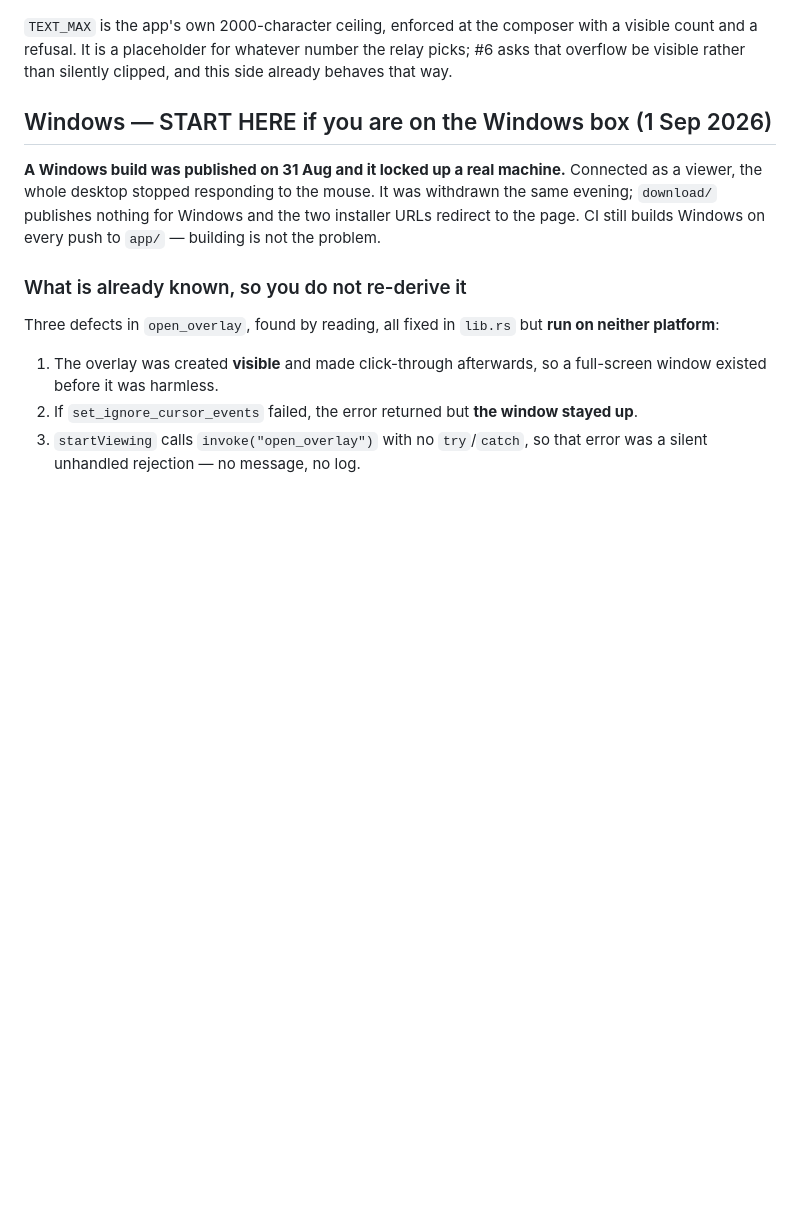
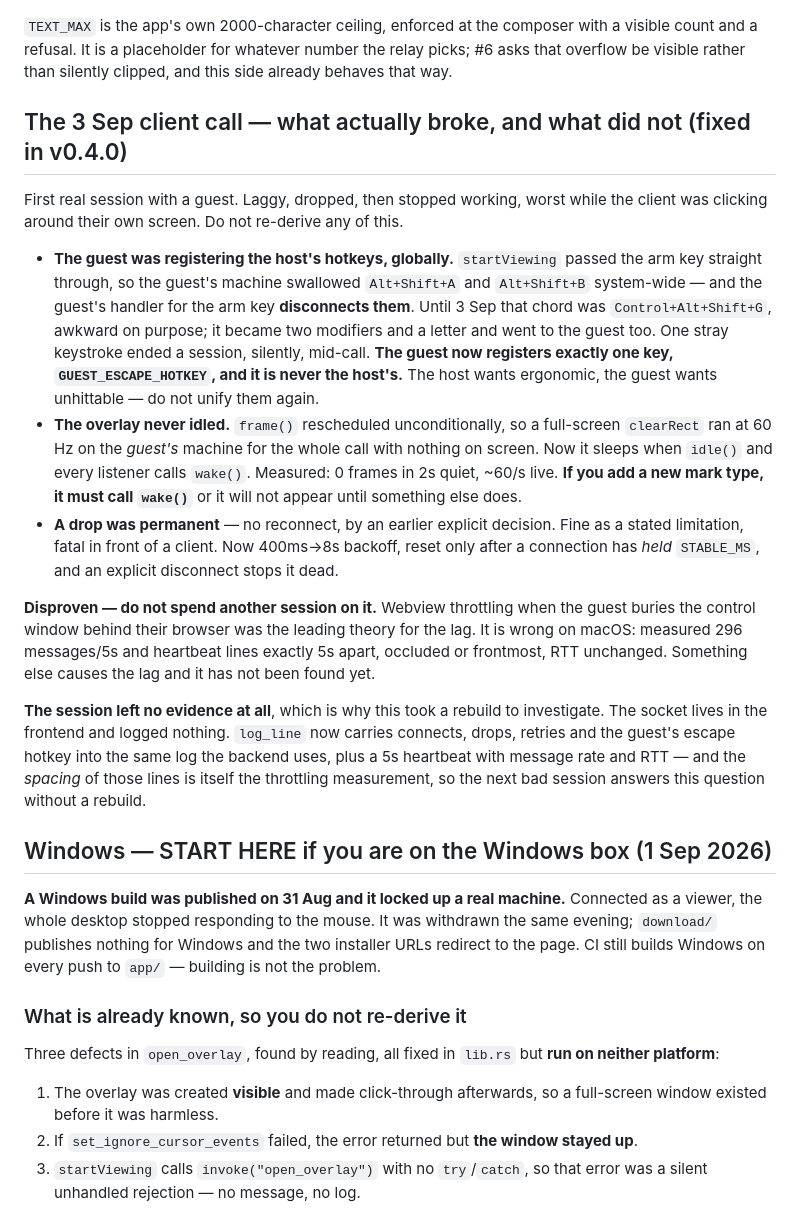
Before and after one commit to matewishkey/mwk-ghost-pointer, a Markdown page: app/CLAUDE.md, the part around the change. GitHub-like rendering; blank space fills up the shorter version.

Commit message:
Write down the client-call findings, including the theory that turned out wrong
The disproven one matters most: webview throttling under occlusion was the obvious explanation
for the lag and it is measurably not the cause. Recorded so the next session starts past it.

Co-Authored-By: Claude Opus 5 <noreply@anthropic.com>

```diff
--- a/app/CLAUDE.md
+++ b/app/CLAUDE.md
@@ -129,6 +129,38 @@ both ending on a provably empty canvas; the app run from source with the compose
 `TEXT_MAX` is the app's own 2000-character ceiling, enforced at the composer with a visible
 count and a refusal. It is a placeholder for whatever number the relay picks; #6 asks that
 overflow be visible rather than silently clipped, and this side already behaves that way.
+
+## The 3 Sep client call — what actually broke, and what did not (fixed in v0.4.0)
+
+First real session with a guest. Laggy, dropped, then stopped working, worst while the client was
+clicking around their own screen. Do not re-derive any of this.
+
+- **The guest was registering the host's hotkeys, globally.** `startViewing` passed the arm key
+  straight through, so the guest's machine swallowed `Alt+Shift+A` and `Alt+Shift+B` system-wide —
+  and the guest's handler for the arm key **disconnects them**. Until 3 Sep that chord was
+  `Control+Alt+Shift+G`, awkward on purpose; it became two modifiers and a letter and went to the
+  guest too. One stray keystroke ended a session, silently, mid-call. **The guest now registers
+  exactly one key, `GUEST_ESCAPE_HOTKEY`, and it is never the host's.** The host wants ergonomic,
+  the guest wants unhittable — do not unify them again.
+- **The overlay never idled.** `frame()` rescheduled unconditionally, so a full-screen `clearRect`
+  ran at 60 Hz on the *guest's* machine for the whole call with nothing on screen. Now it sleeps
+  when `idle()` and every listener calls `wake()`. Measured: 0 frames in 2s quiet, ~60/s live.
+  **If you add a new mark type, it must call `wake()`** or it will not appear until something else
+  does.
+- **A drop was permanent** — no reconnect, by an earlier explicit decision. Fine as a stated
+  limitation, fatal in front of a client. Now 400ms→8s backoff, reset only after a connection has
+  *held* `STABLE_MS`, and an explicit disconnect stops it dead.
+
+**Disproven — do not spend another session on it.** Webview throttling when the guest buries the
+control window behind their browser was the leading theory for the lag. It is wrong on macOS:
+measured 296 messages/5s and heartbeat lines exactly 5s apart, occluded or frontmost, RTT
+unchanged. Something else causes the lag and it has not been found yet.
+
+**The session left no evidence at all**, which is why this took a rebuild to investigate. The
+socket lives in the frontend and logged nothing. `log_line` now carries connects, drops, retries
+and the guest's escape hotkey into the same log the backend uses, plus a 5s heartbeat with
+message rate and RTT — and the *spacing* of those lines is itself the throttling measurement, so
+the next bad session answers this question without a rebuild.
 
 ## Windows — START HERE if you are on the Windows box (1 Sep 2026)
 
```
